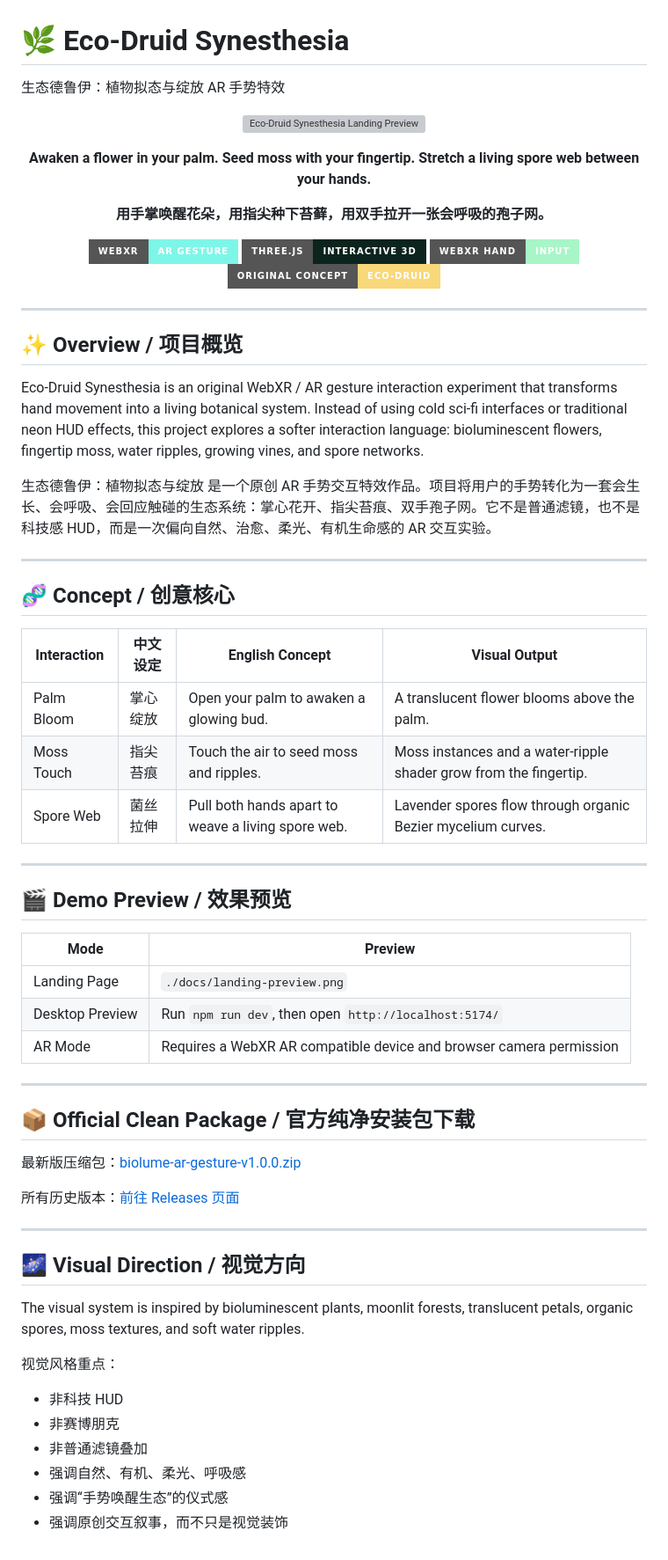
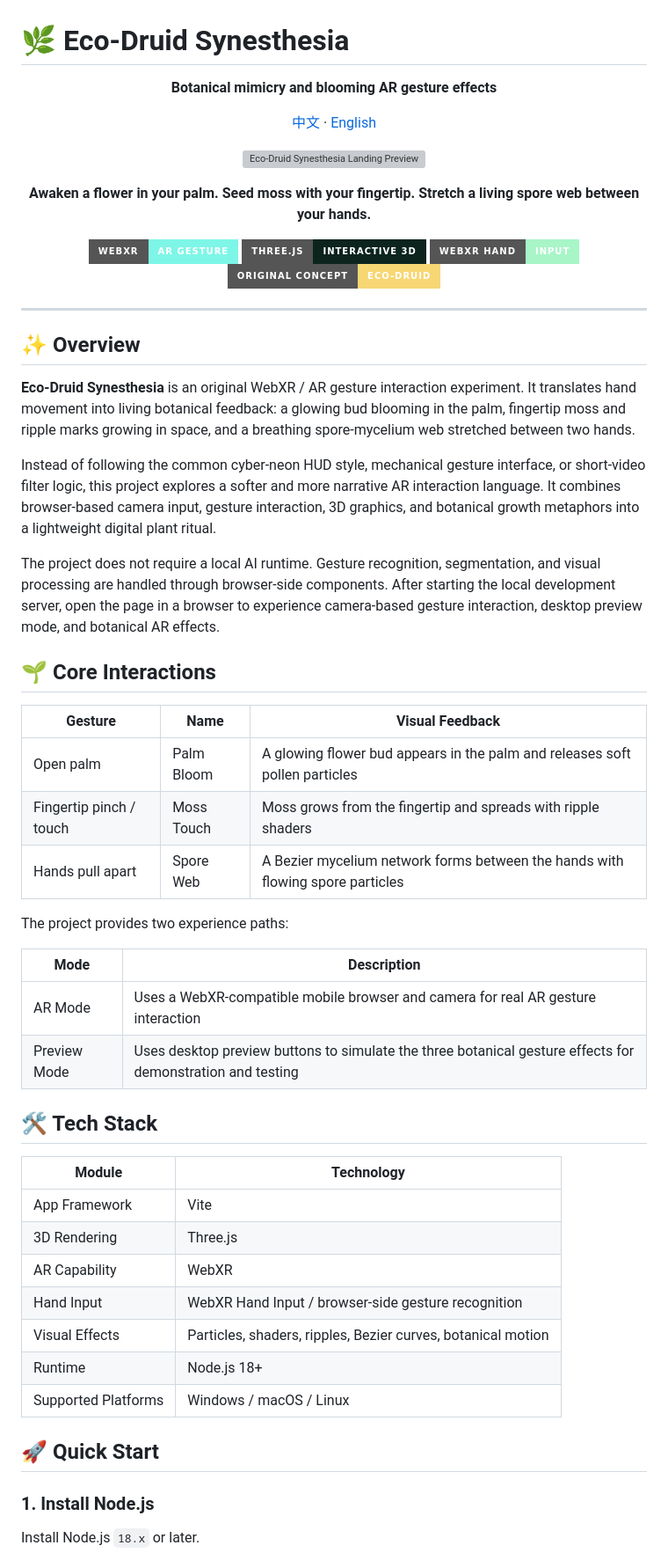
Before and after one commit to Beverly621/biolume-ar-gesture, a Markdown page: README.md, the part around one of its changes. Shown at 88% size. Drawn GitHub-style; badges without logos; grey boxes are pictures that could not be loaded.

Commit message:
docs: split README into English and Chinese versions

```diff
--- a/README.md
+++ b/README.md
@@ -1,6 +1,12 @@
 # 🌿 Eco-Druid Synesthesia
 
-生态德鲁伊：植物拟态与绽放 AR 手势特效
+<p align="center">
+  <strong>Botanical mimicry and blooming AR gesture effects</strong>
+</p>
+
+<p align="center">
+  <a href="./README_ZH.md">中文</a> · <a href="./README.md">English</a>
+</p>
 
 <p align="center">
   <img src="./docs/landing-preview.png" alt="Eco-Druid Synesthesia Landing Preview" width="880" />
@@ -11,65 +17,52 @@
 </p>
 
 <p align="center">
-  <strong>用手掌唤醒花朵，用指尖种下苔藓，用双手拉开一张会呼吸的孢子网。</strong>
-</p>
-
-<p align="center">
   <img src="https://img.shields.io/badge/WebXR-AR%20Gesture-7EF6E7?style=for-the-badge" alt="WebXR AR Gesture" />
   <img src="https://img.shields.io/badge/Three.js-Interactive%203D-0D241E?style=for-the-badge" alt="Three.js Interactive 3D" />
   <img src="https://img.shields.io/badge/WebXR%20Hand-Input-A8F5C8?style=for-the-badge" alt="WebXR Hand Input" />
-  <img src="https://img.shields.io/badge/Original%20Concept-Eco--Druid-F8D879?style=for-the-badge" alt="Original Concept Eco-Druid" />
+  <img src="https://img.shields.io/badge/Original%20Concept-Eco--Druid-F7D774?style=for-the-badge" alt="Original Concept Eco-Druid" />
 </p>
 
 ---
 
-## ✨ Overview / 项目概览
+## ✨ Overview
 
-Eco-Druid Synesthesia is an original WebXR / AR gesture interaction experiment that transforms hand movement into a living botanical system. Instead of using cold sci-fi interfaces or traditional neon HUD effects, this project explores a softer interaction language: bioluminescent flowers, fingertip moss, water ripples, growing vines, and spore networks.
+**Eco-Druid Synesthesia** is an original WebXR / AR gesture interaction experiment. It translates hand movement into living botanical feedback: a glowing bud blooming in the palm, fingertip moss and ripple marks growing in space, and a breathing spore-mycelium web stretched between two hands.
 
-生态德鲁伊：植物拟态与绽放 是一个原创 AR 手势交互特效作品。项目将用户的手势转化为一套会生长、会呼吸、会回应触碰的生态系统：掌心花开、指尖苔痕、双手孢子网。它不是普通滤镜，也不是科技感 HUD，而是一次偏向自然、治愈、柔光、有机生命感的 AR 交互实验。
+Instead of following the common cyber-neon HUD style, mechanical gesture interface, or short-video filter logic, this project explores a softer and more narrative AR interaction language. It combines browser-based camera input, gesture interaction, 3D graphics, and botanical growth metaphors into a lightweight digital plant ritual.
 
----
+The project does not require a local AI runtime. Gesture recognition, segmentation, and visual processing are handled through browser-side components. After starting the local development server, open the page in a browser to experience camera-based gesture interaction, desktop preview mode, and botanical AR effects.
 
-## 🧬 Concept / 创意核心
+## 🌱 Core Interactions
 
-| Interaction | 中文设定 | English Concept | Visual Output |
-| --- | --- | --- | --- |
-| Palm Bloom | 掌心绽放 | Open your palm to awaken a glowing bud. | A translucent flower blooms above the palm. |
-| Moss Touch | 指尖苔痕 | Touch the air to seed moss and ripples. | Moss instances and a water-ripple shader grow from the fingertip. |
-| Spore Web | 菌丝拉伸 | Pull both hands apart to weave a living spore web. | Lavender spores flow through organic Bezier mycelium curves. |
+| Gesture | Name | Visual Feedback |
+| --- | --- | --- |
+| Open palm | Palm Bloom | A glowing flower bud appears in the palm and releases soft pollen particles |
+| Fingertip pinch / touch | Moss Touch | Moss grows from the fingertip and spreads with ripple shaders |
+| Hands pull apart | Spore Web | A Bezier mycelium network forms between the hands with flowing spore particles |
 
----
+The project provides two experience paths:
 
-## 🎬 Demo Preview / 效果预览
+| Mode | Description |
+| --- | --- |
+| AR Mode | Uses a WebXR-compatible mobile browser and camera for real AR gesture interaction |
+| Preview Mode | Uses desktop preview buttons to simulate the three botanical gesture effects for demonstration and testing |
 
-| Mode | Preview |
+## 🛠️ Tech Stack
+
+| Module | Technology |
 | --- | --- |
-| Landing Page | `./docs/landing-preview.png` |
-| Desktop Preview | Run `npm run dev`, then open `http://localhost:5174/` |
-| AR Mode | Requires a WebXR AR compatible device and browser camera permission |
+| App Framework | Vite |
+| 3D Rendering | Three.js |
+| AR Capability | WebXR |
+| Hand Input | WebXR Hand Input / browser-side gesture recognition |
+| Visual Effects | Particles, shaders, ripples, Bezier curves, botanical motion |
+| Runtime | Node.js 18+ |
+| Supported Platforms | Windows / macOS / Linux |
 
----
+## 🚀 Quick Start
 
-## 📦 Official Clean Package / 官方纯净安装包下载
+### 1. Install Node.js
 
-最新版压缩包：[biolume-ar-gesture-v1.0.0.zip](https://github.com/Beverly621/biolume-ar-gesture/releases/download/v1.0.0/biolume-ar-gesture-v1.0.0.zip)
+Install Node.js `18.x` or later.
 
-所有历史版本：[前往 Releases 页面](https://github.com/Beverly621/biolume-ar-gesture/releases)
-
-
----
-
-## 🌌 Visual Direction / 视觉方向
-
-The visual system is inspired by bioluminescent plants, moonlit forests, translucent petals, organic spores, moss textures, and soft water ripples.
-
-视觉风格重点：
-
-* 非科技 HUD
-* 非赛博朋克
-* 非普通滤镜叠加
-* 强调自然、有机、柔光、呼吸感
-* 强调“手势唤醒生态”的仪式感
-* 强调原创交互叙事，而不只是视觉装饰
-
```
Also changed, not shown: other parts of README.md (+93 -248 lines), README_ZH.md (added, +185 -0 lines).
